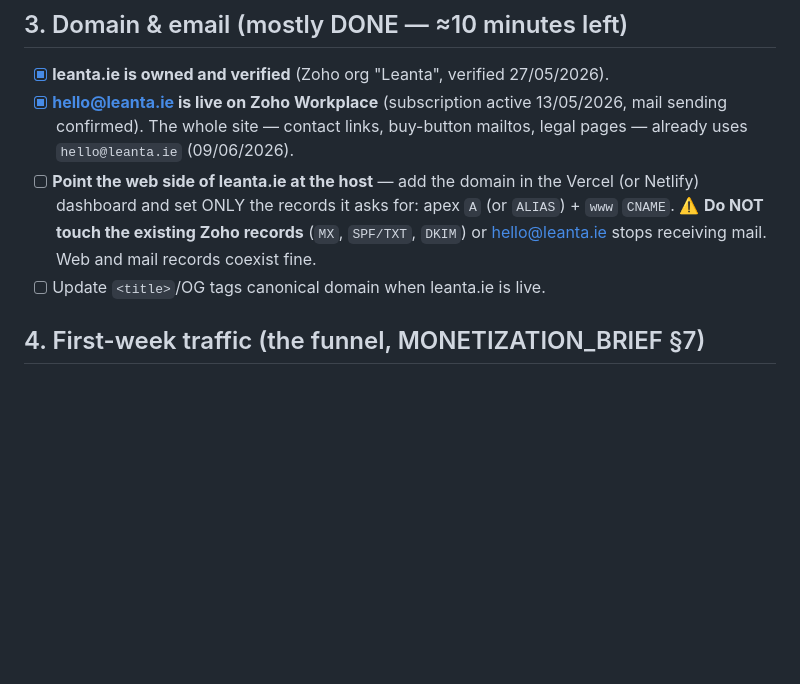
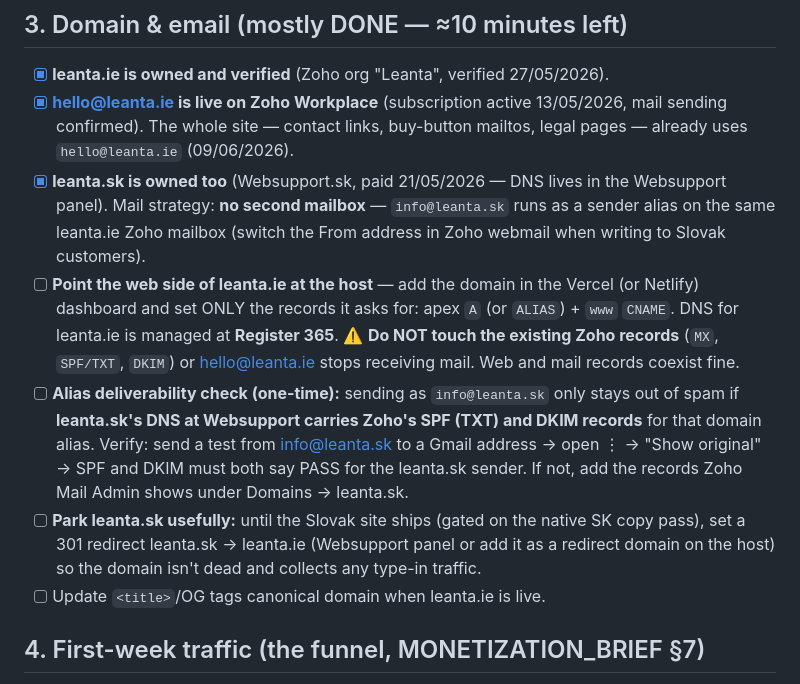
Before and after one commit to TicodeB/NeuroHive, a Markdown page: LAUNCH_RUNBOOK.md, the part around the change. GitHub-like rendering; blank space fills up the shorter version.

Commit message:
Runbook: record leanta.sk (Websupport) + info@leanta.sk Zoho alias strategy, SPF/DKIM check, parking redirect
https://claude.ai/code/session_019kwwDvu5YLX7L7zb6hRPSx

```diff
--- a/LAUNCH_RUNBOOK.md
+++ b/LAUNCH_RUNBOOK.md
@@ -94,11 +94,26 @@ can earn from the first visitor.
 - [x] **hello@leanta.ie is live on Zoho Workplace** (subscription active 13/05/2026,
       mail sending confirmed). The whole site — contact links, buy-button mailtos,
       legal pages — already uses `hello@leanta.ie` (09/06/2026).
+- [x] **leanta.sk is owned too** (Websupport.sk, paid 21/05/2026 — DNS lives in the
+      Websupport panel). Mail strategy: **no second mailbox** — `info@leanta.sk` runs
+      as a sender alias on the same leanta.ie Zoho mailbox (switch the From address
+      in Zoho webmail when writing to Slovak customers).
 - [ ] **Point the web side of leanta.ie at the host** — add the domain in the Vercel
       (or Netlify) dashboard and set ONLY the records it asks for:
-      apex `A` (or `ALIAS`) + `www` `CNAME`.
+      apex `A` (or `ALIAS`) + `www` `CNAME`. DNS for leanta.ie is managed at
+      **Register 365**.
       ⚠️ **Do NOT touch the existing Zoho records** (`MX`, `SPF/TXT`, `DKIM`) or
       hello@leanta.ie stops receiving mail. Web and mail records coexist fine.
+- [ ] **Alias deliverability check (one-time):** sending as `info@leanta.sk` only
+      stays out of spam if **leanta.sk's DNS at Websupport carries Zoho's SPF (TXT)
+      and DKIM records** for that domain alias. Verify: send a test from
+      info@leanta.sk to a Gmail address → open ⋮ → "Show original" → SPF and DKIM
+      must both say PASS for the leanta.sk sender. If not, add the records Zoho Mail
+      Admin shows under Domains → leanta.sk.
+- [ ] **Park leanta.sk usefully:** until the Slovak site ships (gated on the native
+      SK copy pass), set a 301 redirect leanta.sk → leanta.ie (Websupport panel or
+      add it as a redirect domain on the host) so the domain isn't dead and collects
+      any type-in traffic.
 - [ ] Update `<title>`/OG tags canonical domain when leanta.ie is live.
 
 ## 4. First-week traffic (the funnel, MONETIZATION_BRIEF §7)
```
